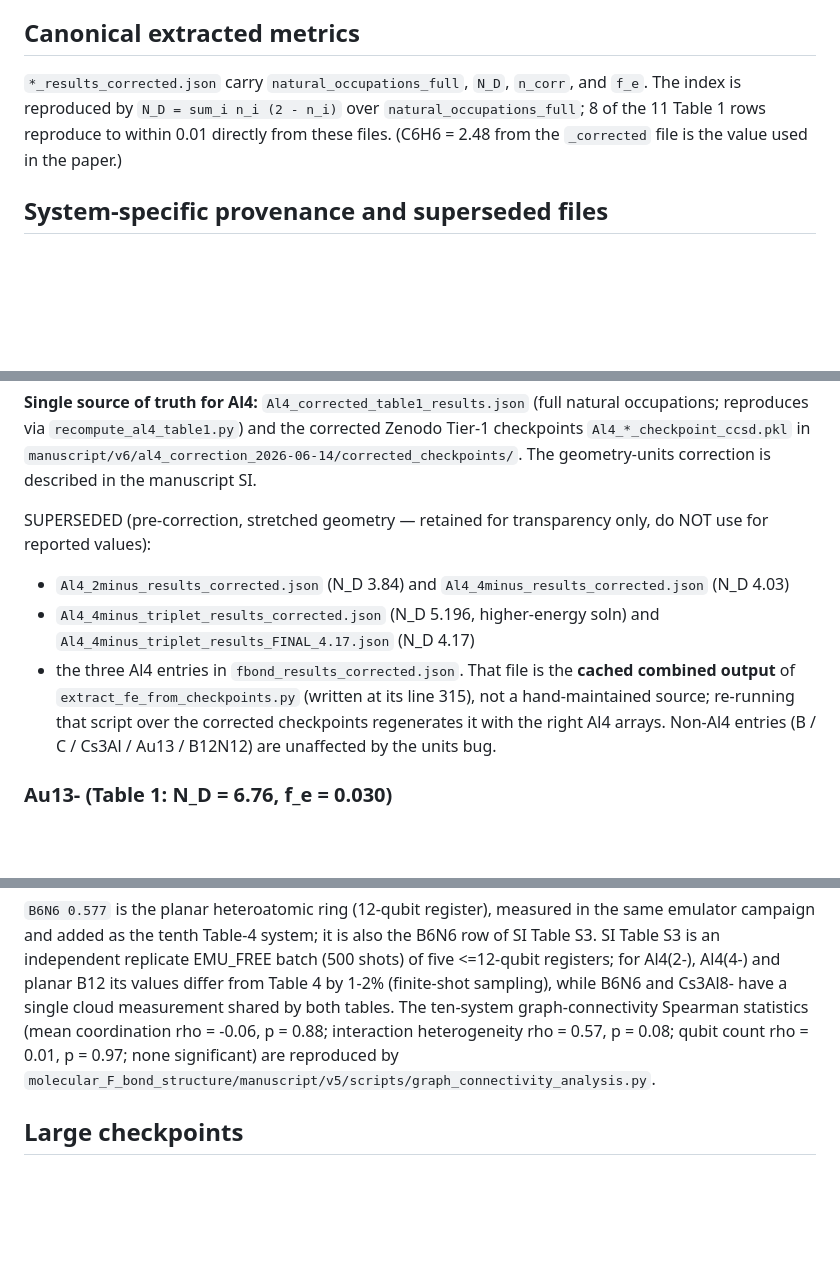
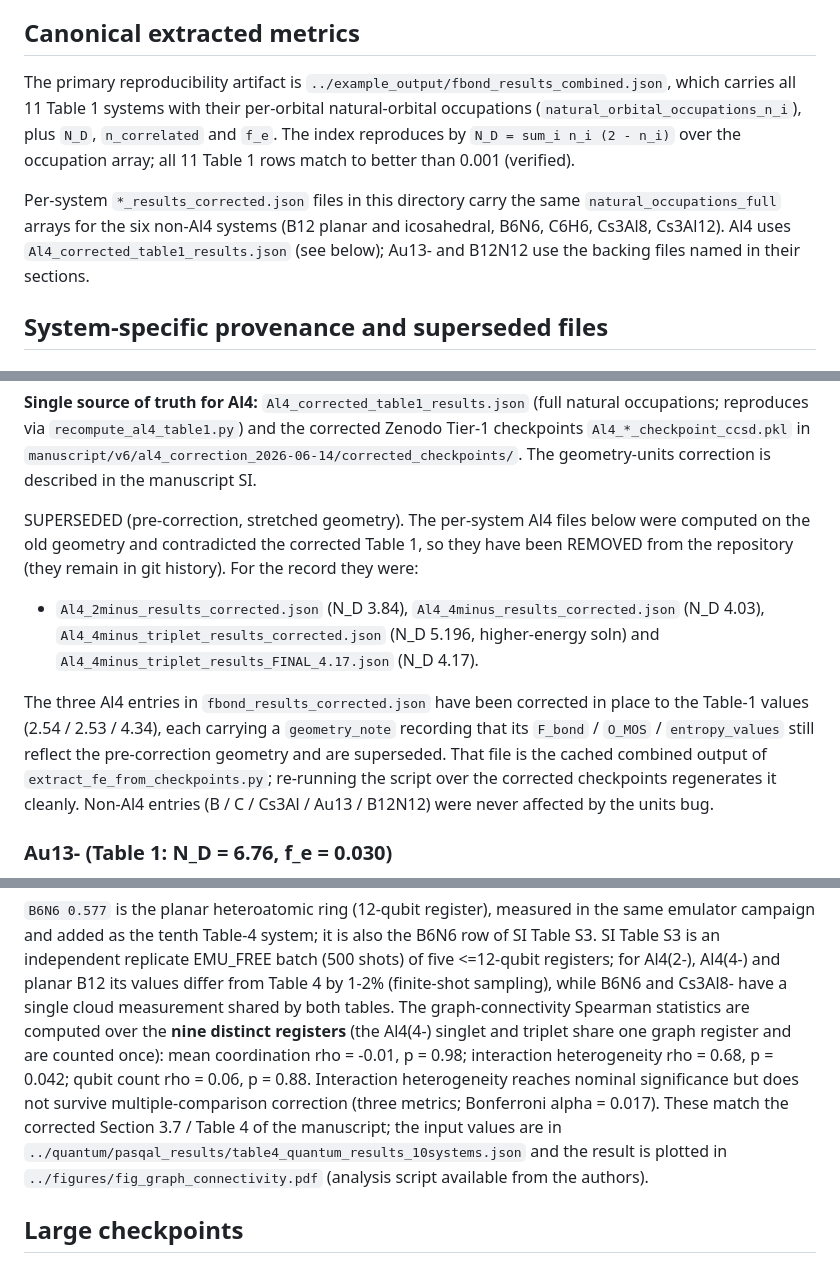
Before and after one commit to c-arda/fbond-superatom-aromaticity, a Markdown page: cloud_results/PROVENANCE_NOTES.md, 3 parts joined by grey strips. GitHub-like rendering; blank space fills up the shorter version.

Commit message:
docs: reconcile README + PROVENANCE_NOTES with corrected data
- PROVENANCE_NOTES.md: replace the superseded ten-system (pseudo-replicated)
  graph-connectivity Spearman stats with the corrected nine-distinct-register
  values (interaction heterogeneity rho=0.68 p=0.042, nominal only and not
  surviving Bonferroni; mean coordination rho=-0.01 p=0.98; qubit count
  rho=0.06 p=0.88), matching Section 3.7 / Table 4 of the manuscript.
- PROVENANCE_NOTES.md: point canonical-metrics at the enriched deposit (all 11
  rows reproduce exactly); mark the pre-correction per-system Al4 files as
  REMOVED (were described as "retained"); document the in-place N_D patch and
  geometry_note in fbond_results_corrected.json.
- README.md: add a v2.1.1 entry (data + code only; deposit enriched; superseded
  Al4 removed; n=9 stats) and annotate the v2.0.0 manuscript line as removed.

Co-Authored-By: Claude Opus 4.8 (1M context) <noreply@anthropic.com>

```diff
--- a/cloud_results/PROVENANCE_NOTES.md
+++ b/cloud_results/PROVENANCE_NOTES.md
@@ -8,11 +8,18 @@ entanglement values (Table 4).
 
 ## Canonical extracted metrics
 
-`*_results_corrected.json` carry `natural_occupations_full`, `N_D`, `n_corr`,
-and `f_e`. The index is reproduced by `N_D = sum_i n_i (2 - n_i)` over
-`natural_occupations_full`; 8 of the 11 Table 1 rows reproduce to within 0.01
-directly from these files. (C6H6 = 2.48 from the `_corrected` file is the value
-used in the paper.)
+The primary reproducibility artifact is
+`../example_output/fbond_results_combined.json`, which carries all 11 Table 1
+systems with their per-orbital natural-orbital occupations
+(`natural_orbital_occupations_n_i`), plus `N_D`, `n_correlated` and `f_e`. The
+index reproduces by `N_D = sum_i n_i (2 - n_i)` over the occupation array; all
+11 Table 1 rows match to better than 0.001 (verified).
+
+Per-system `*_results_corrected.json` files in this directory carry the same
+`natural_occupations_full` arrays for the six non-Al4 systems (B12 planar and
+icosahedral, B6N6, C6H6, Cs3Al8, Cs3Al12). Al4 uses
+`Al4_corrected_table1_results.json` (see below); Au13- and B12N12 use the
+backing files named in their sections.
 
 ## System-specific provenance and superseded files
 
@@ -30,17 +37,22 @@ Zenodo Tier-1 checkpoints `Al4_*_checkpoint_ccsd.pkl` in
 `manuscript/v6/al4_correction_2026-06-14/corrected_checkpoints/`. The geometry-units
 correction is described in the manuscript SI.
 
-SUPERSEDED (pre-correction, stretched geometry — retained for transparency only,
-do NOT use for reported values):
-  - `Al4_2minus_results_corrected.json` (N_D 3.84) and
-    `Al4_4minus_results_corrected.json` (N_D 4.03)
-  - `Al4_4minus_triplet_results_corrected.json` (N_D 5.196, higher-energy soln)
-    and `Al4_4minus_triplet_results_FINAL_4.17.json` (N_D 4.17)
-  - the three Al4 entries in `fbond_results_corrected.json`. That file is the
-    **cached combined output** of `extract_fe_from_checkpoints.py` (written at its
-    line 315), not a hand-maintained source; re-running that script over the
-    corrected checkpoints regenerates it with the right Al4 arrays. Non-Al4
-    entries (B / C / Cs3Al / Au13 / B12N12) are unaffected by the units bug.
+SUPERSEDED (pre-correction, stretched geometry). The per-system Al4 files below
+were computed on the old geometry and contradicted the corrected Table 1, so
+they have been REMOVED from the repository (they remain in git history). For the
+record they were:
+  - `Al4_2minus_results_corrected.json` (N_D 3.84),
+    `Al4_4minus_results_corrected.json` (N_D 4.03),
+    `Al4_4minus_triplet_results_corrected.json` (N_D 5.196, higher-energy soln)
+    and `Al4_4minus_triplet_results_FINAL_4.17.json` (N_D 4.17).
+
+The three Al4 entries in `fbond_results_corrected.json` have been corrected in
+place to the Table-1 values (2.54 / 2.53 / 4.34), each carrying a `geometry_note`
+recording that its `F_bond` / `O_MOS` / `entropy_values` still reflect the
+pre-correction geometry and are superseded. That file is the cached combined
+output of `extract_fe_from_checkpoints.py`; re-running the script over the
+corrected checkpoints regenerates it cleanly. Non-Al4 entries
+(B / C / Cs3Al / Au13 / B12N12) were never affected by the units bug.
 
 ### Au13-  (Table 1: N_D = 6.76, f_e = 0.030)
 - Reported values use LANL2DZ with the Hay-Wadt LANL2DZ-ECP. Au13- is the only
@@ -81,10 +93,16 @@ the B6N6 row of SI Table S3. SI Table S3 is an independent replicate EMU_FREE
 batch (500 shots) of five <=12-qubit registers; for Al4(2-), Al4(4-) and
 planar B12 its values differ from Table 4 by 1-2% (finite-shot sampling),
 while B6N6 and Cs3Al8- have a single cloud measurement shared by both tables.
-The ten-system graph-connectivity Spearman statistics (mean coordination
-rho = -0.06, p = 0.88; interaction heterogeneity rho = 0.57, p = 0.08; qubit
-count rho = 0.01, p = 0.97; none significant) are reproduced by
-`molecular_F_bond_structure/manuscript/v5/scripts/graph_connectivity_analysis.py`.
+The graph-connectivity Spearman statistics are computed over the **nine distinct
+registers** (the Al4(4-) singlet and triplet share one graph register and are
+counted once): mean coordination rho = -0.01, p = 0.98; interaction
+heterogeneity rho = 0.68, p = 0.042; qubit count rho = 0.06, p = 0.88.
+Interaction heterogeneity reaches nominal significance but does not survive
+multiple-comparison correction (three metrics; Bonferroni alpha = 0.017). These
+match the corrected Section 3.7 / Table 4 of the manuscript; the input values
+are in `../quantum/pasqal_results/table4_quantum_results_10systems.json` and the
+result is plotted in `../figures/fig_graph_connectivity.pdf` (analysis script
+available from the authors).
 
 ## Large checkpoints
 
```
Also changed, not shown: other parts of cloud_results/PROVENANCE_NOTES.md (+1 -1 lines), README.md (+7 -1 lines).
